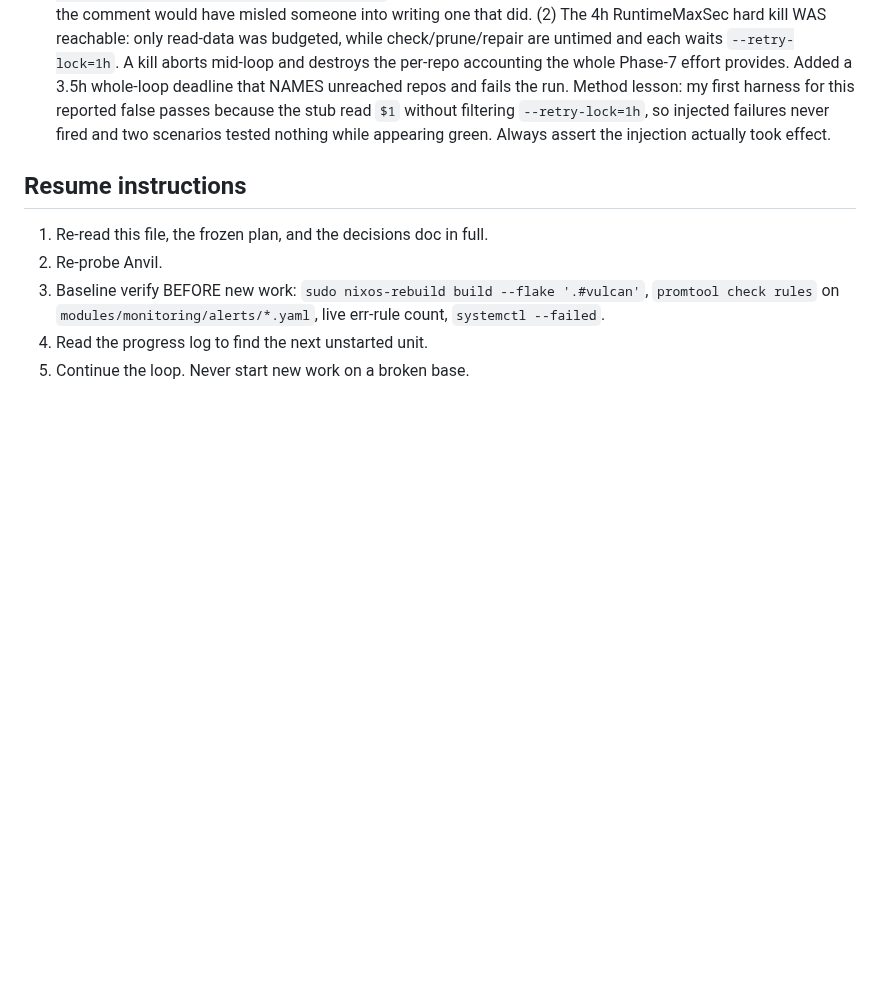
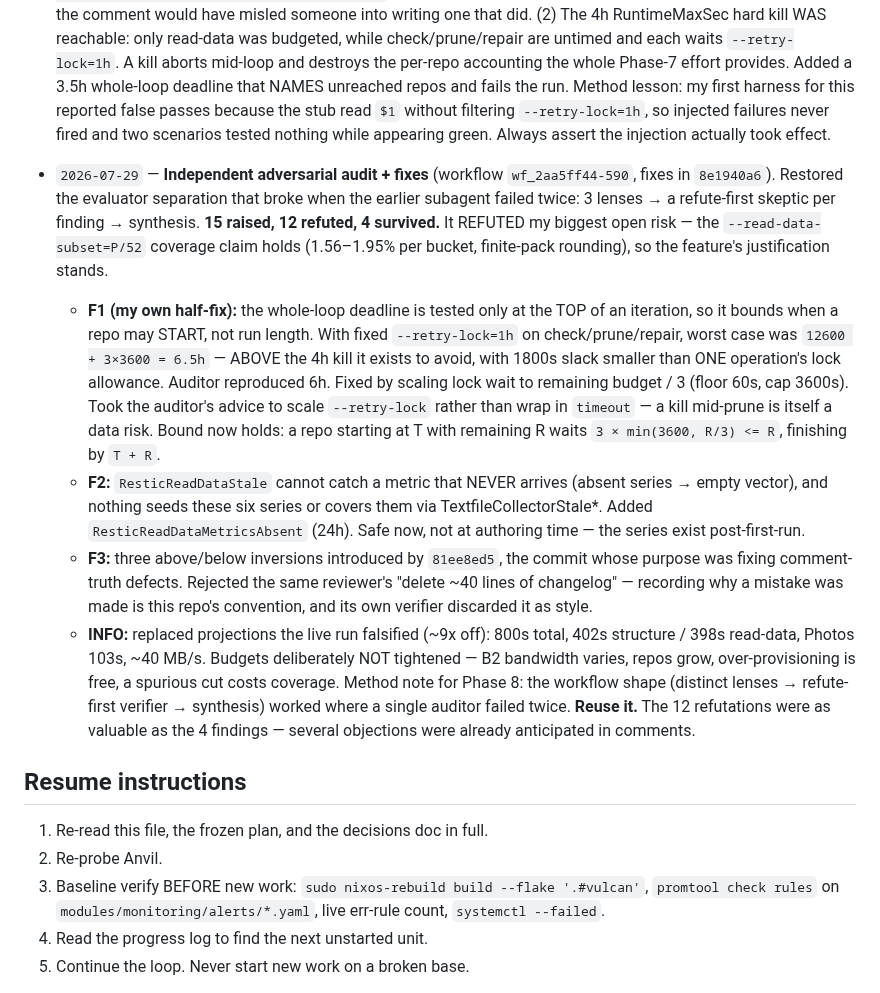
Before and after one commit to jwiegley/nixos-config, a Markdown page: docs/WIGGUM_HANDOFF.md, the part around the change. Drawn GitHub-style; blank space fills up the shorter version.

Commit message:
docs(wiggum): record the independent audit outcome and the workflow shape that produced it
Restores the evaluator separation that broke when the earlier subagent went idle twice: three
reviewers with distinct lenses, a refute-first skeptic per finding, then synthesis. 15 findings
raised, 12 refuted, 4 survived and are fixed in 8e1940a6.

Records that the audit refuted the risk I was most concerned about -- the read-data coverage
claim holds -- and that F1 was a defect in my own fix from an hour earlier: I found the untimed
lock-wait problem in audit check 8, then only half-fixed it by gating when a repo may start
rather than bounding the chain.

Keeps two things for Phase 8. First, reuse this workflow shape: it worked where a single
auditor failed twice. Second, the 12 refutations were as valuable as the 4 findings, several
because the objection had already been anticipated and documented in the code -- so a reviewer
being emphatic is not evidence, and refute-first verification is what separates the two.

Co-Authored-By: Claude Opus 5 (1M context) <noreply@anthropic.com>
Claude-Session: https://claude.ai/code/session_01YP5fcbXVcBaNW4hnnYpAuv

```diff
--- a/docs/WIGGUM_HANDOFF.md
+++ b/docs/WIGGUM_HANDOFF.md
@@ -590,6 +590,34 @@ re-assert that a `severity=critical` alert still reaches BOTH `iphone-notifier`
   without filtering `--retry-lock=1h`, so injected failures never fired and two scenarios
   tested nothing while appearing green. Always assert the injection actually took effect.
 
+- `2026-07-29` — **Independent adversarial audit + fixes** (workflow `wf_2aa5ff44-590`, fixes in
+  `8e1940a6`). Restored the evaluator separation that broke when the earlier subagent failed
+  twice: 3 lenses → a refute-first skeptic per finding → synthesis. **15 raised, 12 refuted, 4
+  survived.** It REFUTED my biggest open risk — the `--read-data-subset=P/52` coverage claim
+  holds (1.56–1.95% per bucket, finite-pack rounding), so the feature's justification stands.
+  - **F1 (my own half-fix):** the whole-loop deadline is tested only at the TOP of an iteration,
+    so it bounds when a repo may START, not run length. With fixed `--retry-lock=1h` on
+    check/prune/repair, worst case was `12600 + 3×3600 = 6.5h` — ABOVE the 4h kill it exists to
+    avoid, with 1800s slack smaller than ONE operation's lock allowance. Auditor reproduced 6h.
+    Fixed by scaling lock wait to remaining budget / 3 (floor 60s, cap 3600s). Took the
+    auditor's advice to scale `--retry-lock` rather than wrap in `timeout` — a kill mid-prune is
+    itself a data risk. Bound now holds: a repo starting at T with remaining R waits
+    `3 × min(3600, R/3) <= R`, finishing by `T + R`.
+  - **F2:** `ResticReadDataStale` cannot catch a metric that NEVER arrives (absent series →
+    empty vector), and nothing seeds these six series or covers them via
+    TextfileCollectorStale*. Added `ResticReadDataMetricsAbsent` (24h). Safe now, not at
+    authoring time — the series exist post-first-run.
+  - **F3:** three above/below inversions introduced by `81ee8ed5`, the commit whose purpose was
+    fixing comment-truth defects. Rejected the same reviewer's "delete ~40 lines of changelog"
+    — recording why a mistake was made is this repo's convention, and its own verifier
+    discarded it as style.
+  - **INFO:** replaced projections the live run falsified (~9x off): 800s total, 402s structure
+    / 398s read-data, Photos 103s, ~40 MB/s. Budgets deliberately NOT tightened — B2 bandwidth
+    varies, repos grow, over-provisioning is free, a spurious cut costs coverage.
+  Method note for Phase 8: the workflow shape (distinct lenses → refute-first verifier →
+  synthesis) worked where a single auditor failed twice. **Reuse it.** The 12 refutations were
+  as valuable as the 4 findings — several objections were already anticipated in comments.
+
 ## Resume instructions
 
 1. Re-read this file, the frozen plan, and the decisions doc in full.
```
